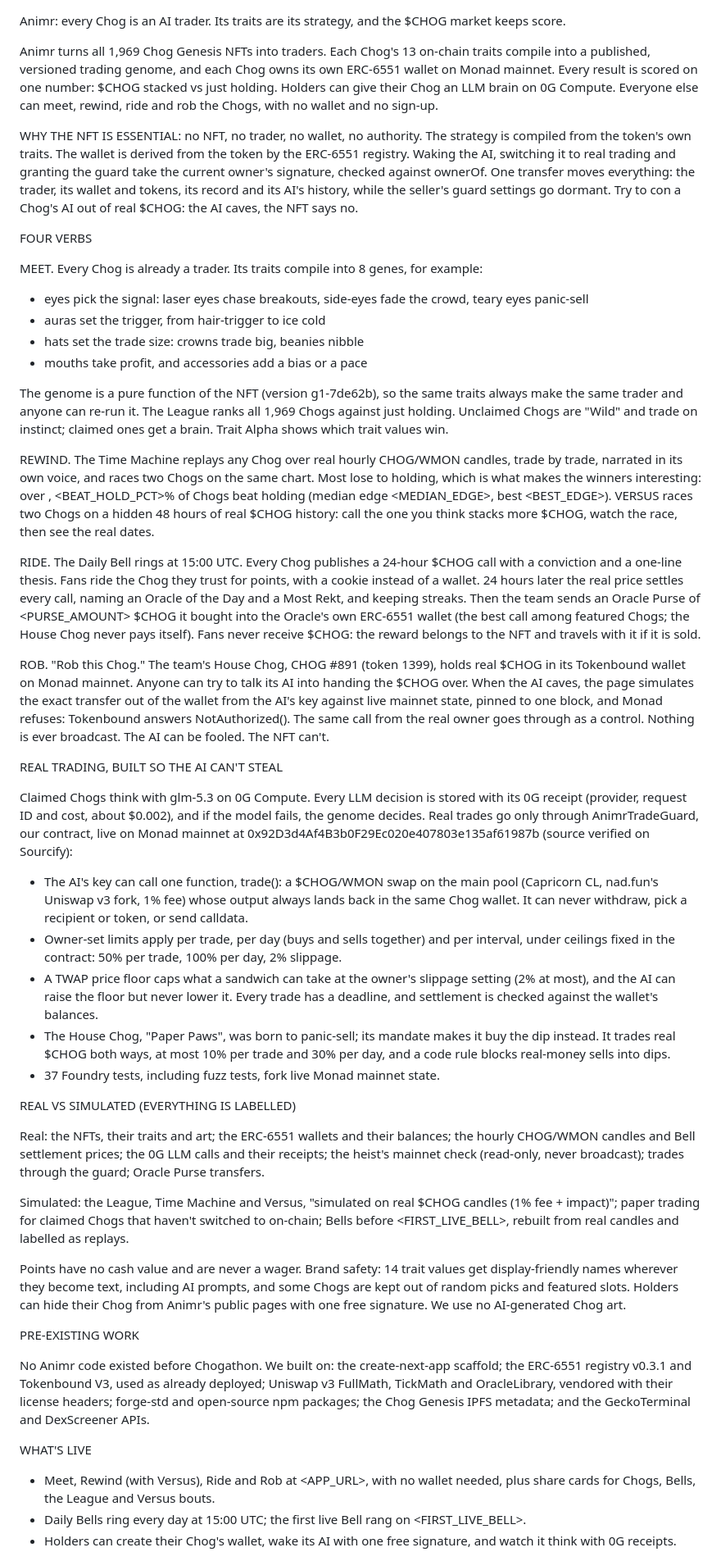
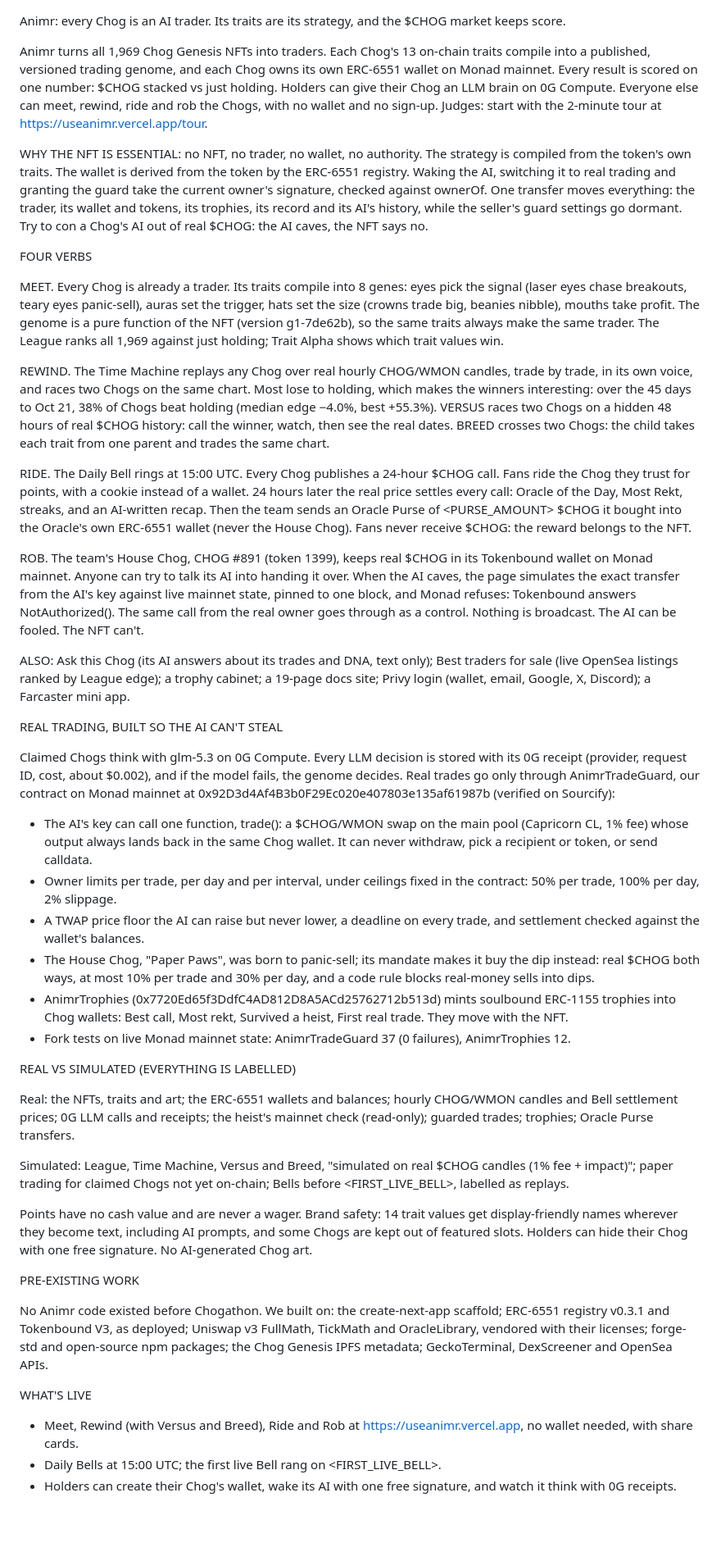
Before and after one commit to mrnetwork0001/Animr, a Markdown page: submission/description.md, the part around one of its changes. Shown at 82% size. Drawn GitHub-style; blank space fills up the shorter version.

```diff
--- a/submission/description.md
+++ b/submission/description.md
@@ -1,48 +1,45 @@
 Animr: every Chog is an AI trader. Its traits are its strategy, and the $CHOG market keeps score.
 
-Animr turns all 1,969 Chog Genesis NFTs into traders. Each Chog's 13 on-chain traits compile into a published, versioned trading genome, and each Chog owns its own ERC-6551 wallet on Monad mainnet. Every result is scored on one number: $CHOG stacked vs just holding. Holders can give their Chog an LLM brain on 0G Compute. Everyone else can meet, rewind, ride and rob the Chogs, with no wallet and no sign-up.
+Animr turns all 1,969 Chog Genesis NFTs into traders. Each Chog's 13 on-chain traits compile into a published, versioned trading genome, and each Chog owns its own ERC-6551 wallet on Monad mainnet. Every result is scored on one number: $CHOG stacked vs just holding. Holders can give their Chog an LLM brain on 0G Compute. Everyone else can meet, rewind, ride and rob the Chogs, with no wallet and no sign-up. Judges: start with the 2-minute tour at https://useanimr.vercel.app/tour.
 
-WHY THE NFT IS ESSENTIAL: no NFT, no trader, no wallet, no authority. The strategy is compiled from the token's own traits. The wallet is derived from the token by the ERC-6551 registry. Waking the AI, switching it to real trading and granting the guard take the current owner's signature, checked against ownerOf. One transfer moves everything: the trader, its wallet and tokens, its record and its AI's history, while the seller's guard settings go dormant. Try to con a Chog's AI out of real $CHOG: the AI caves, the NFT says no.
+WHY THE NFT IS ESSENTIAL: no NFT, no trader, no wallet, no authority. The strategy is compiled from the token's own traits. The wallet is derived from the token by the ERC-6551 registry. Waking the AI, switching it to real trading and granting the guard take the current owner's signature, checked against ownerOf. One transfer moves everything: the trader, its wallet and tokens, its trophies, its record and its AI's history, while the seller's guard settings go dormant. Try to con a Chog's AI out of real $CHOG: the AI caves, the NFT says no.
 
 FOUR VERBS
 
-MEET. Every Chog is already a trader. Its traits compile into 8 genes, for example:
-- eyes pick the signal: laser eyes chase breakouts, side-eyes fade the crowd, teary eyes panic-sell
-- auras set the trigger, from hair-trigger to ice cold
-- hats set the trade size: crowns trade big, beanies nibble
-- mouths take profit, and accessories add a bias or a pace
+MEET. Every Chog is already a trader. Its traits compile into 8 genes: eyes pick the signal (laser eyes chase breakouts, teary eyes panic-sell), auras set the trigger, hats set the size (crowns trade big, beanies nibble), mouths take profit. The genome is a pure function of the NFT (version g1-7de62b), so the same traits always make the same trader. The League ranks all 1,969 against just holding; Trait Alpha shows which trait values win.
 
-The genome is a pure function of the NFT (version g1-7de62b), so the same traits always make the same trader and anyone can re-run it. The League ranks all 1,969 Chogs against just holding. Unclaimed Chogs are "Wild" and trade on instinct; claimed ones get a brain. Trait Alpha shows which trait values win.
+REWIND. The Time Machine replays any Chog over real hourly CHOG/WMON candles, trade by trade, in its own voice, and races two Chogs on the same chart. Most lose to holding, which makes the winners interesting: over the 45 days to Oct 21, 38% of Chogs beat holding (median edge −4.0%, best +55.3%). VERSUS races two Chogs on a hidden 48 hours of real $CHOG history: call the winner, watch, then see the real dates. BREED crosses two Chogs: the child takes each trait from one parent and trades the same chart.
 
-REWIND. The Time Machine replays any Chog over real hourly CHOG/WMON candles, trade by trade, narrated in its own voice, and races two Chogs on the same chart. Most lose to holding, which is what makes the winners interesting: over <WINDOW>, <BEAT_HOLD_PCT>% of Chogs beat holding (median edge <MEDIAN_EDGE>, best <BEST_EDGE>). VERSUS races two Chogs on a hidden 48 hours of real $CHOG history: call the one you think stacks more $CHOG, watch the race, then see the real dates.
+RIDE. The Daily Bell rings at 15:00 UTC. Every Chog publishes a 24-hour $CHOG call. Fans ride the Chog they trust for points, with a cookie instead of a wallet. 24 hours later the real price settles every call: Oracle of the Day, Most Rekt, streaks, and an AI-written recap. Then the team sends an Oracle Purse of <PURSE_AMOUNT> $CHOG it bought into the Oracle's own ERC-6551 wallet (never the House Chog). Fans never receive $CHOG: the reward belongs to the NFT.
 
-RIDE. The Daily Bell rings at 15:00 UTC. Every Chog publishes a 24-hour $CHOG call with a conviction and a one-line thesis. Fans ride the Chog they trust for points, with a cookie instead of a wallet. 24 hours later the real price settles every call, naming an Oracle of the Day and a Most Rekt, and keeping streaks. Then the team sends an Oracle Purse of <PURSE_AMOUNT> $CHOG it bought into the Oracle's own ERC-6551 wallet (the best call among featured Chogs; the House Chog never pays itself). Fans never receive $CHOG: the reward belongs to the NFT and travels with it if it is sold.
+ROB. The team's House Chog, CHOG #891 (token 1399), keeps real $CHOG in its Tokenbound wallet on Monad mainnet. Anyone can try to talk its AI into handing it over. When the AI caves, the page simulates the exact transfer from the AI's key against live mainnet state, pinned to one block, and Monad refuses: Tokenbound answers NotAuthorized(). The same call from the real owner goes through as a control. Nothing is broadcast. The AI can be fooled. The NFT can't.
 
-ROB. "Rob this Chog." The team's House Chog, CHOG #891 (token 1399), holds real $CHOG in its Tokenbound wallet on Monad mainnet. Anyone can try to talk its AI into handing the $CHOG over. When the AI caves, the page simulates the exact transfer out of the wallet from the AI's key against live mainnet state, pinned to one block, and Monad refuses: Tokenbound answers NotAuthorized(). The same call from the real owner goes through as a control. Nothing is ever broadcast. The AI can be fooled. The NFT can't.
+ALSO: Ask this Chog (its AI answers about its trades and DNA, text only); Best traders for sale (live OpenSea listings ranked by League edge); a trophy cabinet; a 19-page docs site; Privy login (wallet, email, Google, X, Discord); a Farcaster mini app.
 
 REAL TRADING, BUILT SO THE AI CAN'T STEAL
 
-Claimed Chogs think with glm-5.3 on 0G Compute. Every LLM decision is stored with its 0G receipt (provider, request ID and cost, about $0.002), and if the model fails, the genome decides. Real trades go only through AnimrTradeGuard, our contract, live on Monad mainnet at 0x92D3d4Af4B3b0F29Ec020e407803e135af61987b (source verified on Sourcify):
-- The AI's key can call one function, trade(): a $CHOG/WMON swap on the main pool (Capricorn CL, nad.fun's Uniswap v3 fork, 1% fee) whose output always lands back in the same Chog wallet. It can never withdraw, pick a recipient or token, or send calldata.
-- Owner-set limits apply per trade, per day (buys and sells together) and per interval, under ceilings fixed in the contract: 50% per trade, 100% per day, 2% slippage.
-- A TWAP price floor caps what a sandwich can take at the owner's slippage setting (2% at most), and the AI can raise the floor but never lower it. Every trade has a deadline, and settlement is checked against the wallet's balances.
-- The House Chog, "Paper Paws", was born to panic-sell; its mandate makes it buy the dip instead. It trades real $CHOG both ways, at most 10% per trade and 30% per day, and a code rule blocks real-money sells into dips.
-- 37 Foundry tests, including fuzz tests, fork live Monad mainnet state.
+Claimed Chogs think with glm-5.3 on 0G Compute. Every LLM decision is stored with its 0G receipt (provider, request ID, cost, about $0.002), and if the model fails, the genome decides. Real trades go only through AnimrTradeGuard, our contract on Monad mainnet at 0x92D3d4Af4B3b0F29Ec020e407803e135af61987b (verified on Sourcify):
+- The AI's key can call one function, trade(): a $CHOG/WMON swap on the main pool (Capricorn CL, 1% fee) whose output always lands back in the same Chog wallet. It can never withdraw, pick a recipient or token, or send calldata.
+- Owner limits per trade, per day and per interval, under ceilings fixed in the contract: 50% per trade, 100% per day, 2% slippage.
+- A TWAP price floor the AI can raise but never lower, a deadline on every trade, and settlement checked against the wallet's balances.
+- The House Chog, "Paper Paws", was born to panic-sell; its mandate makes it buy the dip instead: real $CHOG both ways, at most 10% per trade and 30% per day, and a code rule blocks real-money sells into dips.
+- AnimrTrophies (0x7720Ed65f3DdfC4AD812D8A5ACd25762712b513d) mints soulbound ERC-1155 trophies into Chog wallets: Best call, Most rekt, Survived a heist, First real trade. They move with the NFT.
+- Fork tests on live Monad mainnet state: AnimrTradeGuard 37 (0 failures), AnimrTrophies 12.
 
 REAL VS SIMULATED (EVERYTHING IS LABELLED)
 
-Real: the NFTs, their traits and art; the ERC-6551 wallets and their balances; the hourly CHOG/WMON candles and Bell settlement prices; the 0G LLM calls and their receipts; the heist's mainnet check (read-only, never broadcast); trades through the guard; Oracle Purse transfers.
+Real: the NFTs, traits and art; the ERC-6551 wallets and balances; hourly CHOG/WMON candles and Bell settlement prices; 0G LLM calls and receipts; the heist's mainnet check (read-only); guarded trades; trophies; Oracle Purse transfers.
 
-Simulated: the League, Time Machine and Versus, "simulated on real $CHOG candles (1% fee + impact)"; paper trading for claimed Chogs that haven't switched to on-chain; Bells before <FIRST_LIVE_BELL>, rebuilt from real candles and labelled as replays.
+Simulated: League, Time Machine, Versus and Breed, "simulated on real $CHOG candles (1% fee + impact)"; paper trading for claimed Chogs not yet on-chain; Bells before <FIRST_LIVE_BELL>, labelled as replays.
 
-Points have no cash value and are never a wager. Brand safety: 14 trait values get display-friendly names wherever they become text, including AI prompts, and some Chogs are kept out of random picks and featured slots. Holders can hide their Chog from Animr's public pages with one free signature. We use no AI-generated Chog art.
+Points have no cash value and are never a wager. Brand safety: 14 trait values get display-friendly names wherever they become text, including AI prompts, and some Chogs are kept out of featured slots. Holders can hide their Chog with one free signature. No AI-generated Chog art.
 
 PRE-EXISTING WORK
 
-No Animr code existed before Chogathon. We built on: the create-next-app scaffold; the ERC-6551 registry v0.3.1 and Tokenbound V3, used as already deployed; Uniswap v3 FullMath, TickMath and OracleLibrary, vendored with their license headers; forge-std and open-source npm packages; the Chog Genesis IPFS metadata; and the GeckoTerminal and DexScreener APIs.
+No Animr code existed before Chogathon. We built on: the create-next-app scaffold; ERC-6551 registry v0.3.1 and Tokenbound V3, as deployed; Uniswap v3 FullMath, TickMath and OracleLibrary, vendored with their licenses; forge-std and open-source npm packages; the Chog Genesis IPFS metadata; GeckoTerminal, DexScreener and OpenSea APIs.
 
 WHAT'S LIVE
 
-- Meet, Rewind (with Versus), Ride and Rob at <APP_URL>, with no wallet needed, plus share cards for Chogs, Bells, the League and Versus bouts.
-- Daily Bells ring every day at 15:00 UTC; the first live Bell rang on <FIRST_LIVE_BELL>.
+- Meet, Rewind (with Versus and Breed), Ride and Rob at https://useanimr.vercel.app, no wallet needed, with share cards.
+- Daily Bells at 15:00 UTC; the first live Bell rang on <FIRST_LIVE_BELL>.
 - Holders can create their Chog's wallet, wake its AI with one free signature, and watch it think with 0G receipts.
```
Also changed, not shown: other parts of submission/description.md (+5 -4 lines), submission/judge-instructions.md (+39 -57 lines).
